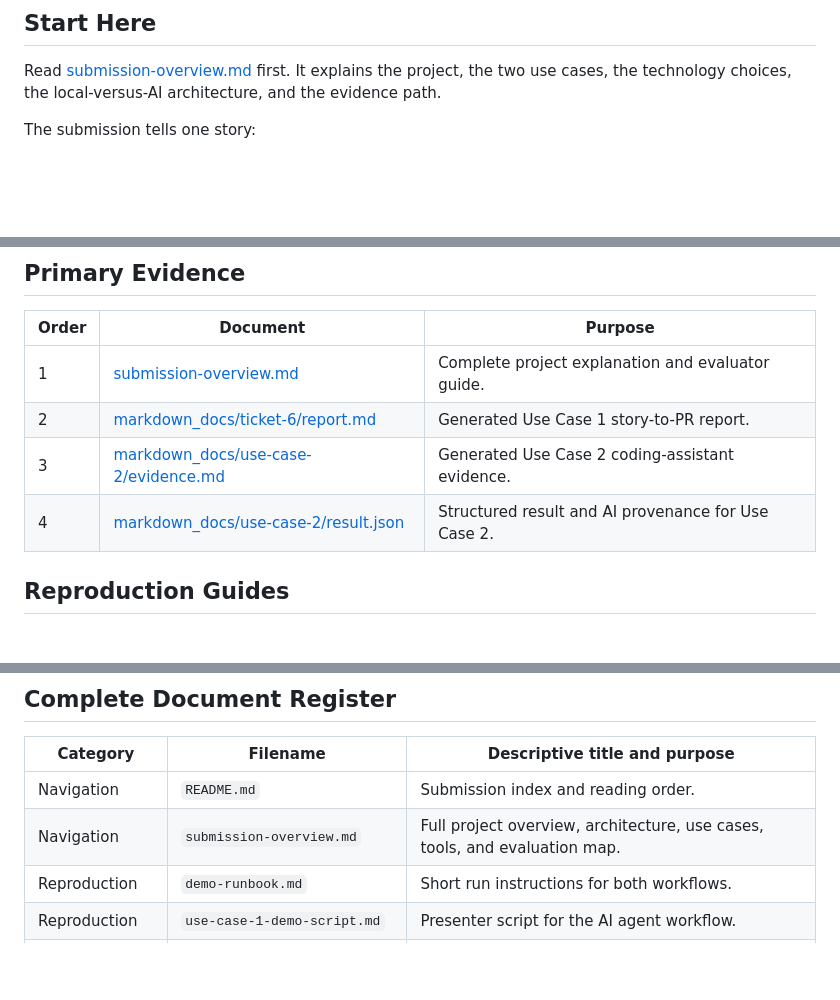
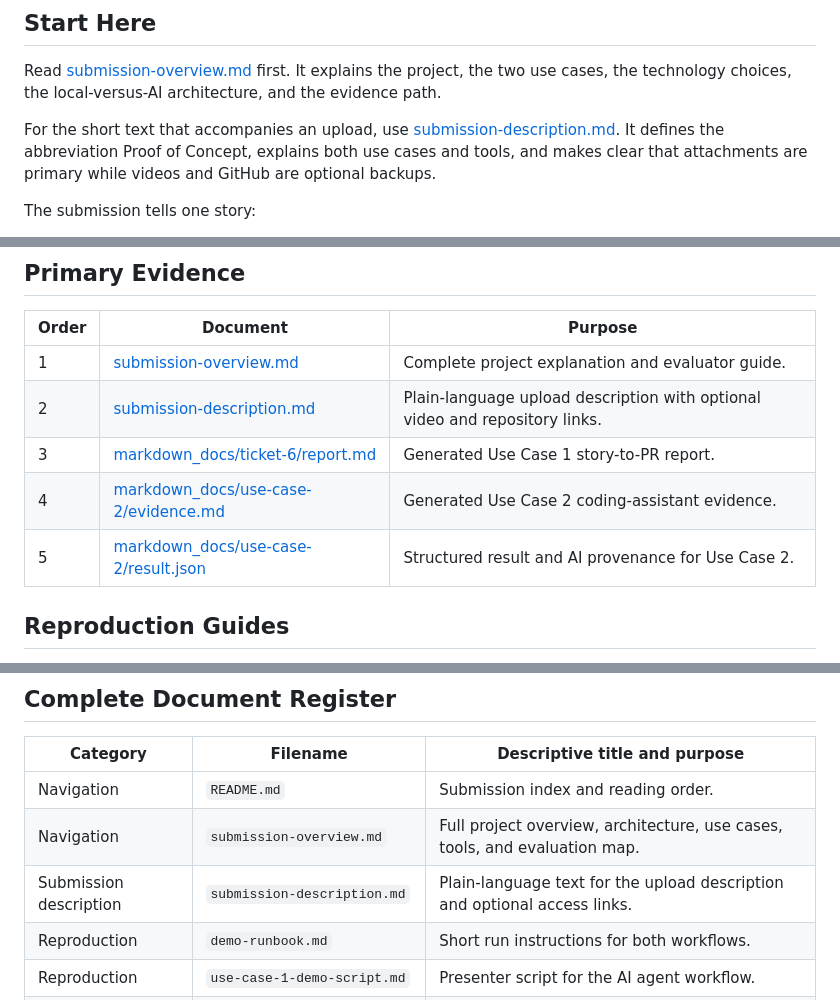
Before and after one commit to ebtenorio/MyridiusAiPoC, a Markdown page: docs/README.md, 3 parts joined by grey strips. Drawn GitHub-style; blank space fills up the shorter version.

Commit message:
updated readme.md as supple for submission overview v2

```diff
--- a/docs/README.md
+++ b/docs/README.md
@@ -3,6 +3,8 @@
 ## Start Here
 
 Read [submission-overview.md](submission-overview.md) first. It explains the project, the two use cases, the technology choices, the local-versus-AI architecture, and the evidence path.
+
+For the short text that accompanies an upload, use [submission-description.md](submission-description.md). It defines the abbreviation Proof of Concept, explains both use cases and tools, and makes clear that attachments are primary while videos and GitHub are optional backups.
 
 The submission tells one story:
 
@@ -47,9 +49,10 @@ The local scripts control file access, prompt boundaries, schema validation, out
 | Order | Document | Purpose |
 |---|---|---|
 | 1 | [submission-overview.md](submission-overview.md) | Complete project explanation and evaluator guide. |
-| 2 | [markdown_docs/ticket-6/report.md](../markdown_docs/ticket-6/report.md) | Generated Use Case 1 story-to-PR report. |
-| 3 | [markdown_docs/use-case-2/evidence.md](../markdown_docs/use-case-2/evidence.md) | Generated Use Case 2 coding-assistant evidence. |
-| 4 | [markdown_docs/use-case-2/result.json](../markdown_docs/use-case-2/result.json) | Structured result and AI provenance for Use Case 2. |
+| 2 | [submission-description.md](submission-description.md) | Plain-language upload description with optional video and repository links. |
+| 3 | [markdown_docs/ticket-6/report.md](../markdown_docs/ticket-6/report.md) | Generated Use Case 1 story-to-PR report. |
+| 4 | [markdown_docs/use-case-2/evidence.md](../markdown_docs/use-case-2/evidence.md) | Generated Use Case 2 coding-assistant evidence. |
+| 5 | [markdown_docs/use-case-2/result.json](../markdown_docs/use-case-2/result.json) | Structured result and AI provenance for Use Case 2. |
 
 ## Reproduction Guides
 
@@ -89,6 +92,7 @@ The documents use Markdown for readability and version control. They can be conv
 |---|---|---|
 | Navigation | `README.md` | Submission index and reading order. |
 | Navigation | `submission-overview.md` | Full project overview, architecture, use cases, tools, and evaluation map. |
+| Submission description | `submission-description.md` | Plain-language text for the upload description and optional access links. |
 | Reproduction | `demo-runbook.md` | Short run instructions for both workflows. |
 | Reproduction | `use-case-1-demo-script.md` | Presenter script for the AI agent workflow. |
 | Reproduction | `use-case-2-setup.md` | Configuration and setup for the AI coding assistant. |
```
Also changed, not shown: docs/submission-description.md (added, +65 -0 lines).
